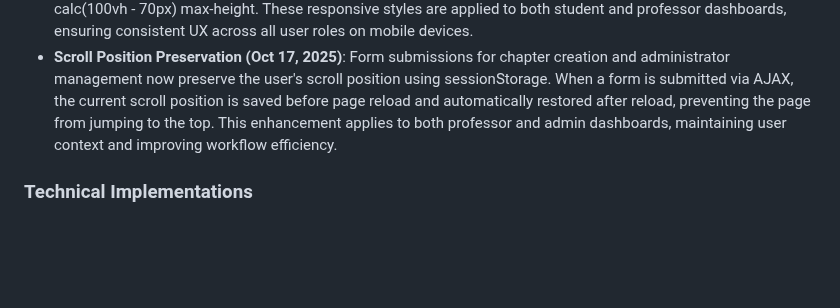
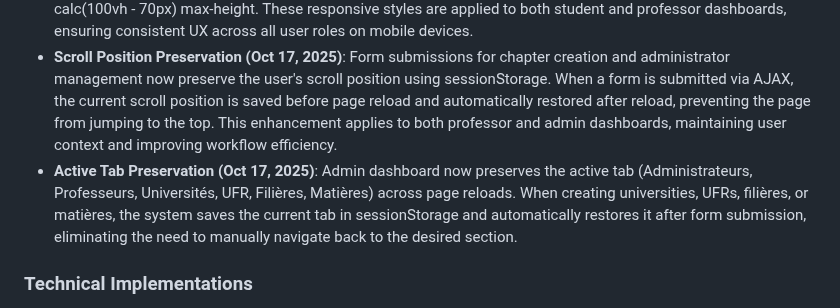
Before and after one commit to maodok595-ai/Etude-line, a Markdown page: replit.md, the part around the change. Drawn GitHub-style; blank space fills up the shorter version.

Commit message:
Preserve active tab selection in admin dashboard across reloads
Update replit.md to include details on active tab preservation in the admin dashboard using sessionStorage for entities like universities, UFRs, filières, and matières.

Replit-Commit-Author: Agent
Replit-Commit-Session-Id: f8cf3fab-c202-4740-8c8b-b9718d616b6e
Replit-Commit-Checkpoint-Type: full_checkpoint
Replit-Commit-Screenshot-Url: https://storage.googleapis.com/screenshot-production-us-central1/e33357da-c97e-476f-bf22-66b941b82ffc/f8cf3fab-c202-4740-8c8b-b9718d616b6e/qU79KF6

```diff
--- a/replit.md
+++ b/replit.md
@@ -16,6 +16,7 @@ The application uses a server-side rendered architecture with Jinja2 templates,
 - **Professor Chapter Creation Form - Mobile Pro (Oct 17, 2025)**: The chapter creation form features a professional mobile-first design with stable CSS classes (form-header, section-cours, section-exercices, section-solutions, form-warning, form-note) ensuring robust responsive behavior at 600px and 480px breakpoints. Header elements stack vertically, buttons span full width for touch accessibility, and colored sections (cours/exercices/solutions) have optimized padding and typography for small screens.
 - **Mobile Notification Center - PWA Optimized (Oct 17, 2025)**: The notification popup is fully optimized for mobile and PWA environments with fixed positioning spanning the entire viewport (top/left/right: 0, width: 100%, max-height: 100vh) at the 600px breakpoint, eliminating previous absolute positioning issues. Typography scales appropriately (0.85rem messages, 0.7rem timestamps at 600px; 0.8rem/0.65rem at 480px), action buttons are touch-friendly (36x36px at 600px, 34x34px at 480px), and the notification list respects screen boundaries with calc(100vh - 70px) max-height. These responsive styles are applied to both student and professor dashboards, ensuring consistent UX across all user roles on mobile devices.
 - **Scroll Position Preservation (Oct 17, 2025)**: Form submissions for chapter creation and administrator management now preserve the user's scroll position using sessionStorage. When a form is submitted via AJAX, the current scroll position is saved before page reload and automatically restored after reload, preventing the page from jumping to the top. This enhancement applies to both professor and admin dashboards, maintaining user context and improving workflow efficiency.
+- **Active Tab Preservation (Oct 17, 2025)**: Admin dashboard now preserves the active tab (Administrateurs, Professeurs, Universités, UFR, Filières, Matières) across page reloads. When creating universities, UFRs, filières, or matières, the system saves the current tab in sessionStorage and automatically restores it after form submission, eliminating the need to manually navigate back to the desired section.
 
 ### Technical Implementations
 - **Authentication & Authorization**: `bcrypt` for password hashing, `itsdangerous` for secure cookie-based session management, and role-based access control for professors and students.
```
